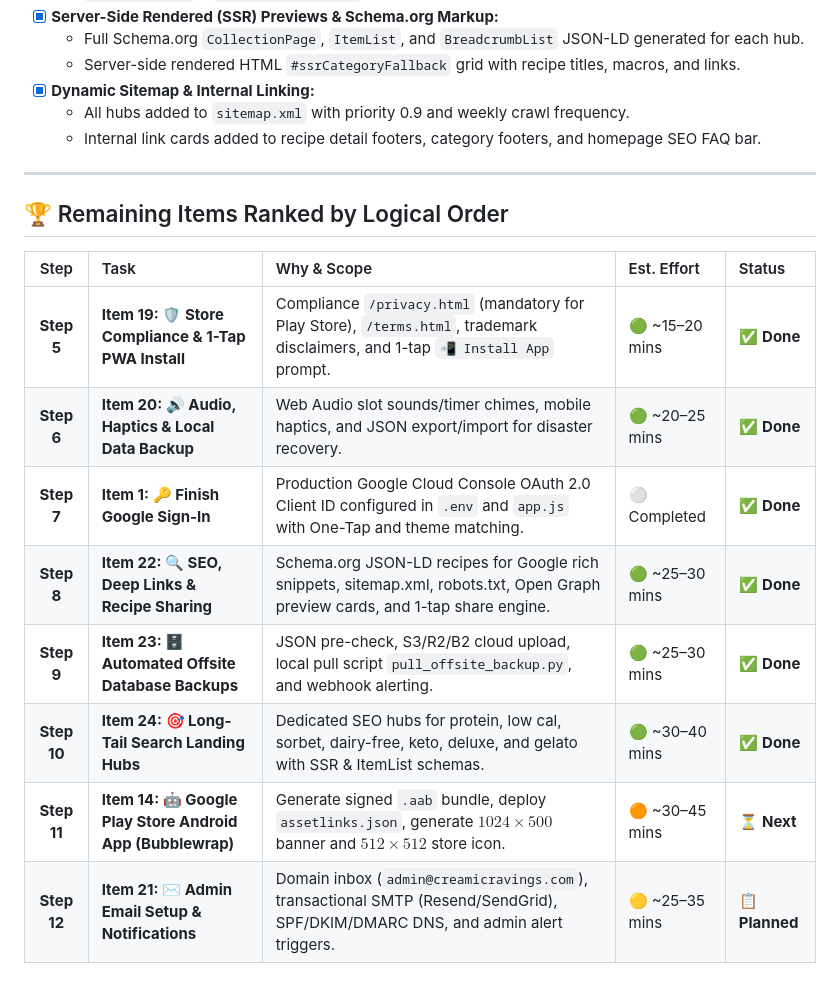
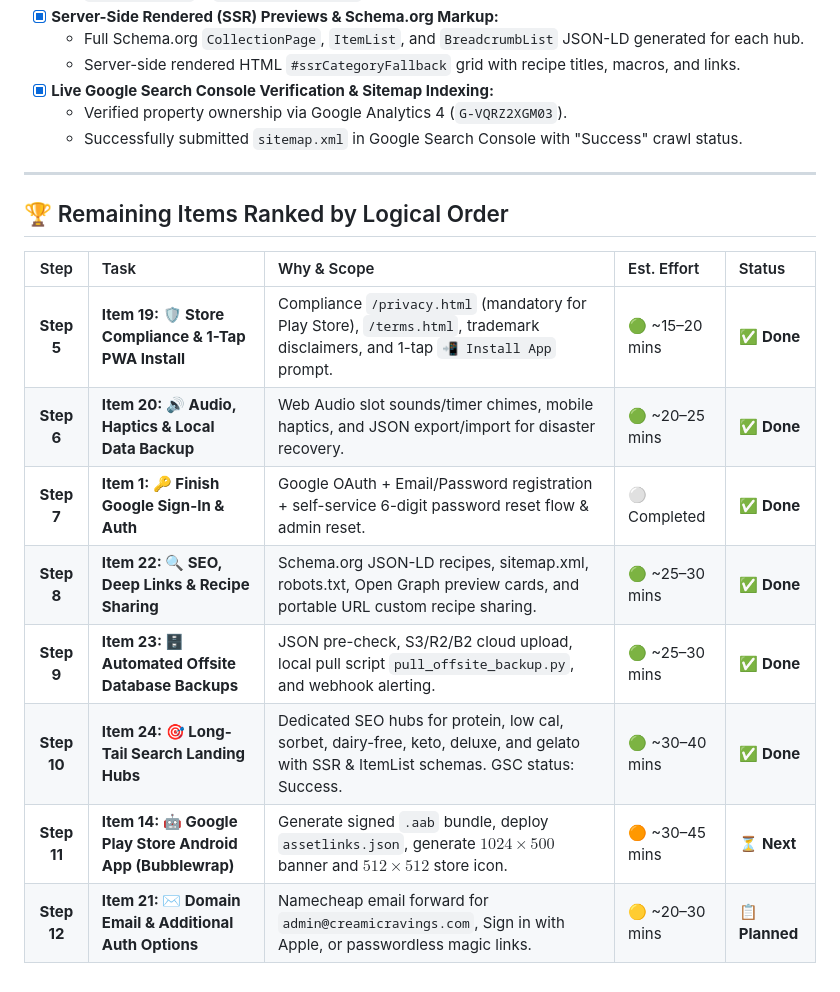
Before and after one commit to ahumpo7/creami-cravings, a Markdown page: ROADMAP.md, the part around the change. Drawn GitHub-style.

Commit message:
docs: record verified Google Search Console sitemap indexing in roadmap

```diff
--- a/ROADMAP.md
+++ b/ROADMAP.md
@@ -262,9 +262,9 @@ A prioritized checklist of fixes, features, and refinements for the Creami Cravi
 - [x] **Server-Side Rendered (SSR) Previews & Schema.org Markup:**
   - Full Schema.org `CollectionPage`, `ItemList`, and `BreadcrumbList` JSON-LD generated for each hub.
   - Server-side rendered HTML `#ssrCategoryFallback` grid with recipe titles, macros, and links.
-- [x] **Dynamic Sitemap & Internal Linking:**
-  - All hubs added to `sitemap.xml` with priority 0.9 and weekly crawl frequency.
-  - Internal link cards added to recipe detail footers, category footers, and homepage SEO FAQ bar.
+- [x] **Live Google Search Console Verification & Sitemap Indexing:**
+  - Verified property ownership via Google Analytics 4 (`G-VQRZ2XGM03`).
+  - Successfully submitted `sitemap.xml` in Google Search Console with "Success" crawl status.
 
 ---
 
@@ -274,9 +274,9 @@ A prioritized checklist of fixes, features, and refinements for the Creami Cravi
 | :---: | :--- | :--- | :--- | :--- |
 | **Step 5** | **Item 19: 🛡️ Store Compliance & 1-Tap PWA Install** | Compliance `/privacy.html` (mandatory for Play Store), `/terms.html`, trademark disclaimers, and 1-tap `📲 Install App` prompt. | 🟢 ~15–20 mins | ✅ **Done** |
 | **Step 6** | **Item 20: 🔊 Audio, Haptics & Local Data Backup** | Web Audio slot sounds/timer chimes, mobile haptics, and JSON export/import for disaster recovery. | 🟢 ~20–25 mins | ✅ **Done** |
-| **Step 7** | **Item 1: 🔑 Finish Google Sign-In** | Production Google Cloud Console OAuth 2.0 Client ID configured in `.env` and `app.js` with One-Tap and theme matching. | ⚪ Completed | ✅ **Done** |
-| **Step 8** | **Item 22: 🔍 SEO, Deep Links & Recipe Sharing** | Schema.org JSON-LD recipes for Google rich snippets, sitemap.xml, robots.txt, Open Graph preview cards, and 1-tap share engine. | 🟢 ~25–30 mins | ✅ **Done** |
+| **Step 7** | **Item 1: 🔑 Finish Google Sign-In & Auth** | Google OAuth + Email/Password registration + self-service 6-digit password reset flow & admin reset. | ⚪ Completed | ✅ **Done** |
+| **Step 8** | **Item 22: 🔍 SEO, Deep Links & Recipe Sharing** | Schema.org JSON-LD recipes, sitemap.xml, robots.txt, Open Graph preview cards, and portable URL custom recipe sharing. | 🟢 ~25–30 mins | ✅ **Done** |
 | **Step 9** | **Item 23: 🗄️ Automated Offsite Database Backups** | JSON pre-check, S3/R2/B2 cloud upload, local pull script `pull_offsite_backup.py`, and webhook alerting. | 🟢 ~25–30 mins | ✅ **Done** |
-| **Step 10** | **Item 24: 🎯 Long-Tail Search Landing Hubs** | Dedicated SEO hubs for protein, low cal, sorbet, dairy-free, keto, deluxe, and gelato with SSR & ItemList schemas. | 🟢 ~30–40 mins | ✅ **Done** |
+| **Step 10** | **Item 24: 🎯 Long-Tail Search Landing Hubs** | Dedicated SEO hubs for protein, low cal, sorbet, dairy-free, keto, deluxe, and gelato with SSR & ItemList schemas. GSC status: Success. | 🟢 ~30–40 mins | ✅ **Done** |
 | **Step 11** | **Item 14: 🤖 Google Play Store Android App (Bubblewrap)** | Generate signed `.aab` bundle, deploy `assetlinks.json`, generate $1024\times500$ banner and $512\times512$ store icon. | 🟠 ~30–45 mins | ⏳ **Next** |
-| **Step 12** | **Item 21: ✉️ Admin Email Setup & Notifications** | Domain inbox (`admin@creamicravings.com`), transactional SMTP (Resend/SendGrid), SPF/DKIM/DMARC DNS, and admin alert triggers. | 🟡 ~25–35 mins | 📋 **Planned** |
+| **Step 12** | **Item 21: ✉️ Domain Email & Additional Auth Options** | Namecheap email forward for `admin@creamicravings.com`, Sign in with Apple, or passwordless magic links. | 🟡 ~20–30 mins | 📋 **Planned** |
```
